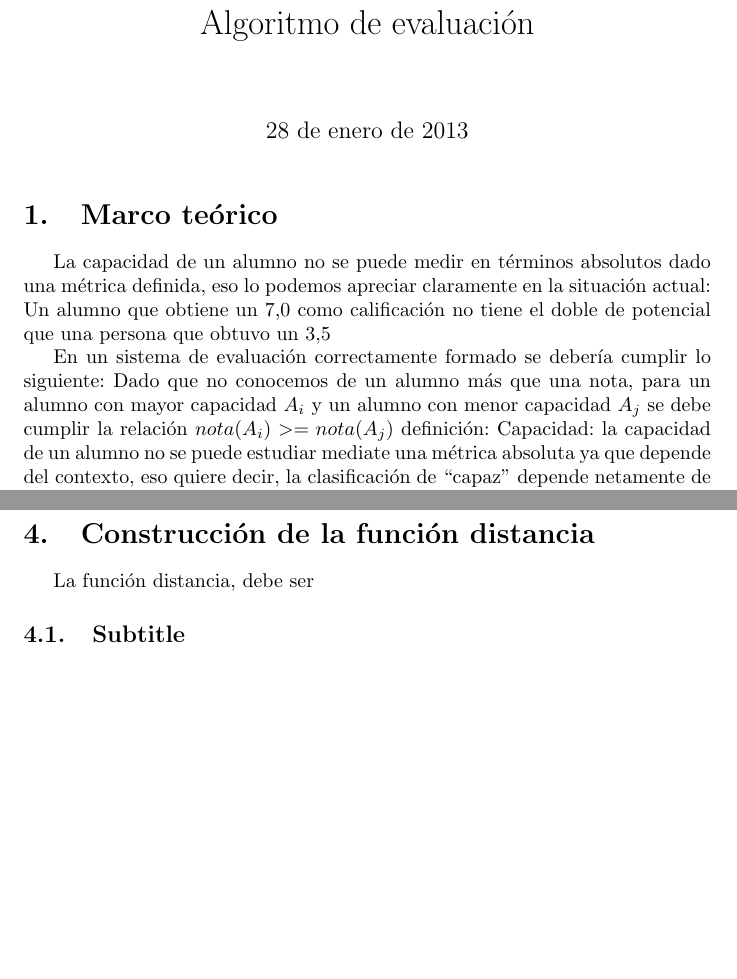
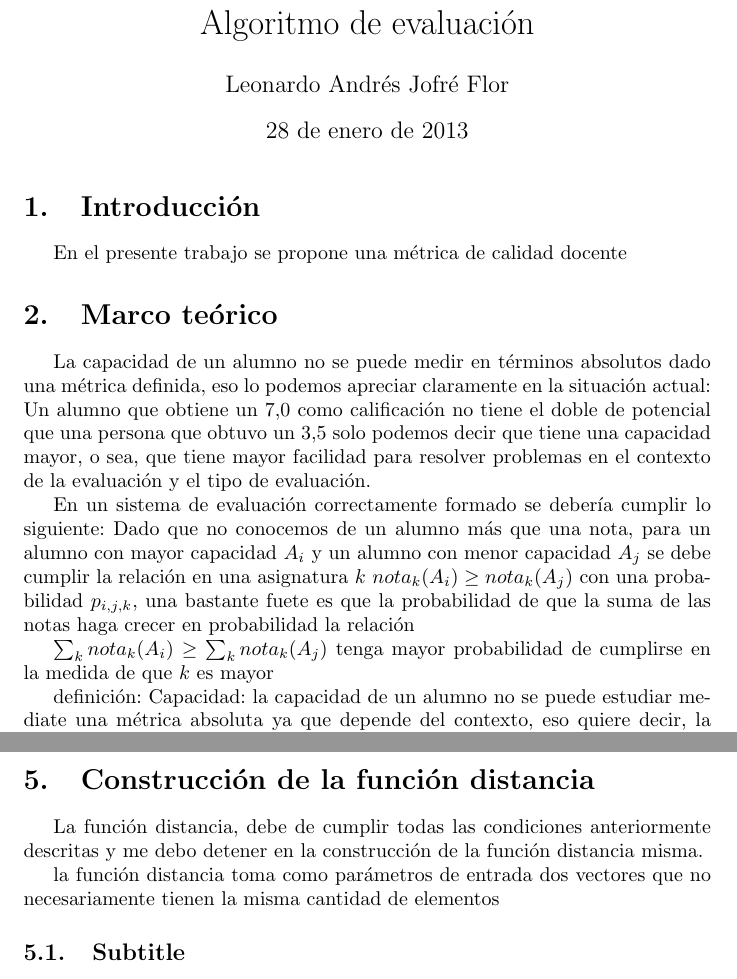
Before and after one commit to ljofre/el-libro-de-los-problemas, a LaTeX document (evaluacion/document.tex): two parts of pages 1 and 2 of 2, joined at a grey line, cut so that both start at the same text, the shorter picture padded with empty space. Compiled offline with pdfLaTeX.

Commit message:
cambios varios, archivos de docentes

```diff
--- a/evaluacion/document.tex
+++ b/evaluacion/document.tex
@@ -6,29 +6,42 @@
 
 \usepackage[utf8]{inputenc}
 \usepackage[spanish]{babel}
-
+\usepackage{amsthm}
+\author{Leonardo Andrés Jofré Flor}
 \title{Algoritmo de evaluación}
 \begin{document}
 \maketitle
+
+\section{Introducción}
+En el presente trabajo se propone una métrica de calidad docente
 
 
 \section{Marco teórico}
 La capacidad de un alumno no se puede medir en términos absolutos dado una
 métrica definida, eso lo podemos apreciar claramente en la situación actual: Un
 alumno que obtiene un $7.0$ como calificación no tiene el doble de potencial que
-una persona que obtuvo un $3.5$
+una persona que obtuvo un $3.5$ solo podemos decir que tiene una capacidad
+mayor, o sea, que tiene mayor facilidad para resolver problemas en el contexto
+de la evaluación y el tipo de evaluación.
 
 En un sistema de evaluación correctamente formado se debería cumplir lo
 siguiente: Dado que no conocemos de un alumno más que una nota, para un alumno
 con mayor capacidad $A_i$ y un alumno con menor capacidad $A_j$ se debe cumplir
-la relación
-$nota(A_i)>=nota(A_j)$
+la relación en una asignatura $k$
+$nota_k(A_i)\geq nota_k(A_j)$ con una probabilidad $p_{i,j,k}$, una bastante
+fuete es que la probabilidad de que la suma de las notas haga crecer en
+probabilidad la relación
+
+$\sum_k nota_k(A_i)\geq \sum_k nota_k(A_j)$ tenga mayor probabilidad de
+cumplirse en la medida de que $k$ es mayor
+
 definición: Capacidad: la capacidad de un alumno no se puede estudiar mediate
 una métrica absoluta ya que depende del contexto, eso quiere decir, la
 clasificación de ``capaz'' depende netamente de la universidad en donde se esté
 estudiando, por lo tanto, se estudia de forma comparativa.
 Capacidad es la sistemática repetición de imponer una posición de la evaluación
 con respecto sus pares.
+
 \section{Cuantil estable}
 El ranking estable de un alumno es la combinación lineal de rankings que
 producen que un sistema sea lo más estable posible.
@@ -37,9 +50,10 @@ $Q_k = \sum_i p_i b_i r_i$
 en donde $\sum p_i = 1$ es una función de ponderación que eliminará los rankings
 ruidosos, $b_i$ es una variable booleana que indicará si el alumno cursó la
 asignatura y $r_i$ es el ranking obtenido en la asignatura $i$.
+
 \section{Función distancia}
 Un profesor encargado de un curso siempre se aleja de una condición ideal, por
 lo tanto
 $d(R(P_i,\Omega))>=0$
-La función distanca debe ser invariante ( o por lo menos robusta) con respecto
+La función distanca debe ser invariante (o por lo menos robusta) con respecto
 la cantidad de alumnos de un curso
@@ -47,7 +61,11 @@ la cantidad de alumnos de un curso
 
 
  \section{Construcción de la función distancia}
- La función distancia, debe ser
+ La función distancia, debe de cumplir todas las condiciones anteriormente
+ descritas y me debo detener en la construcción de la función distancia misma.
+
+ la función distancia toma como parámetros de entrada dos vectores que no
+ necesariamente tienen la misma cantidad de elementos
 
 
 
```
Also changed, not shown: cluster.tex (added, +63 -0 lines), cluster.pdf (added), evaluacion/document.pdf, evaluacion/document.tex (2 more changed lines), 6 other files.
